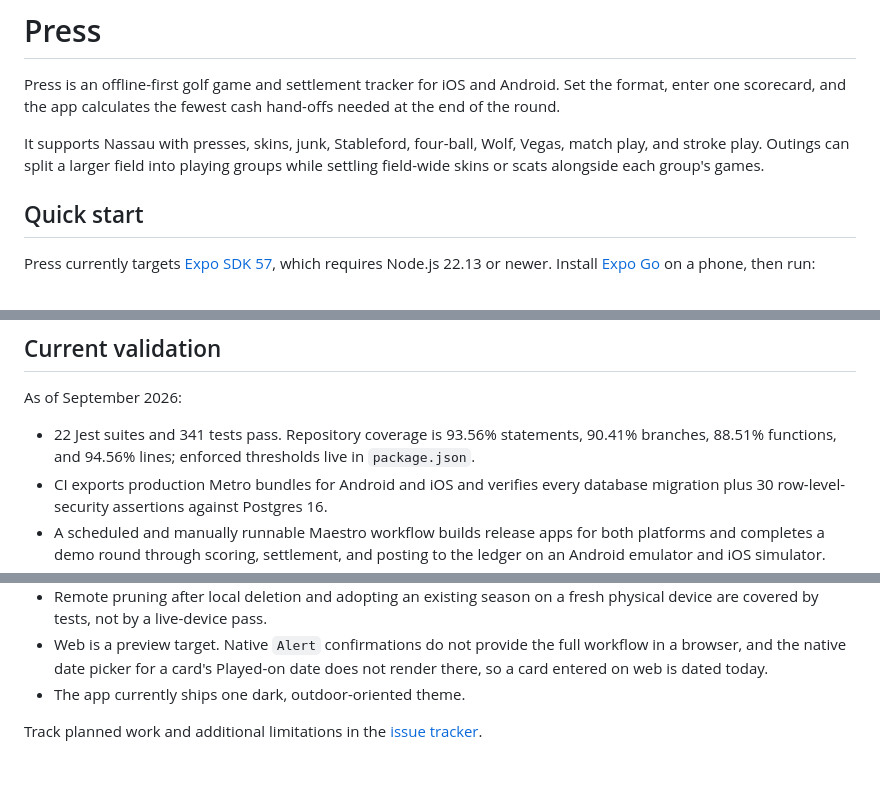
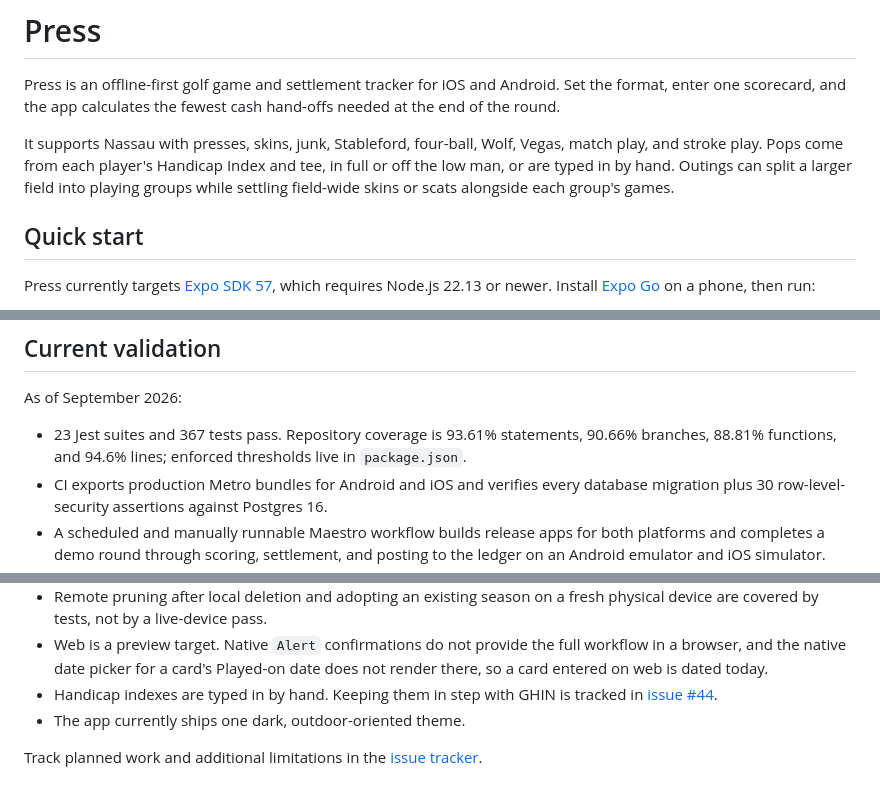
Before and after one commit to jwh3times/PressGolf, a Markdown page: README.md, 3 parts joined by grey strips. Drawn GitHub-style.

Commit message:
docs: handicaps
Refs #7.

Co-Authored-By: Claude Opus 5.5 <noreply@anthropic.com>

```diff
--- a/README.md
+++ b/README.md
@@ -5,7 +5,8 @@ Set the format, enter one scorecard, and the app calculates the fewest cash
 hand-offs needed at the end of the round.
 
 It supports Nassau with presses, skins, junk, Stableford, four-ball, Wolf,
-Vegas, match play, and stroke play. Outings can split a larger field into
+Vegas, match play, and stroke play. Pops come from each player's Handicap Index
+and tee, in full or off the low man, or are typed in by hand. Outings can split a larger field into
 playing groups while settling field-wide skins or scats alongside each group's
 games.
 
@@ -73,8 +74,8 @@ Supabase configuration, Press remains a fully usable single-device app.
 
 As of September 2026:
 
-- 22 Jest suites and 341 tests pass. Repository coverage is 93.56% statements,
-  90.41% branches, 88.51% functions, and 94.56% lines; enforced thresholds live
+- 23 Jest suites and 367 tests pass. Repository coverage is 93.61% statements,
+  90.66% branches, 88.81% functions, and 94.6% lines; enforced thresholds live
   in `package.json`.
 - CI exports production Metro bundles for Android and iOS and verifies every
   database migration plus 30 row-level-security assertions against Postgres 16.
@@ -104,6 +105,8 @@ pass.
 - Web is a preview target. Native `Alert` confirmations do not provide the full
   workflow in a browser, and the native date picker for a card's Played-on
   date does not render there, so a card entered on web is dated today.
+- Handicap indexes are typed in by hand. Keeping them in step with GHIN is
+  tracked in [issue #44](https://github.com/jwh3times/PressGolf/issues/44).
 - The app currently ships one dark, outdoor-oriented theme.
 
 Track planned work and additional limitations in the
```
Also changed, not shown: docs/architecture.md (+38 -1 lines).
